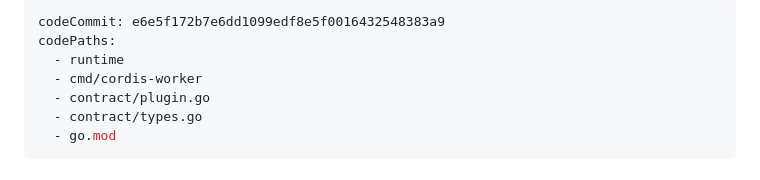
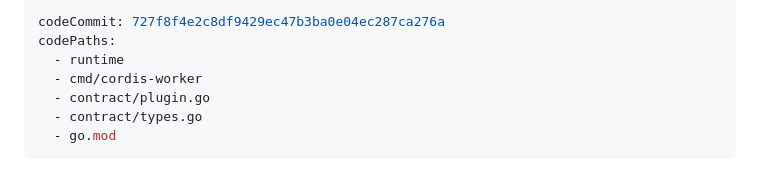
Before and after one commit to Cyenoch/cordis, a Markdown page: docs/runtimes.md, the part around the change. Drawn GitHub-style.

```diff
--- a/docs/runtimes.md
+++ b/docs/runtimes.md
@@ -1,5 +1,5 @@
 ---
-codeCommit: e6e5f172b7e6dd1099edf8e5f0016432548383a9
+codeCommit: 727f8f4e2c8df9429ec47b3ba0e04ec287ca276a
 codePaths:
   - runtime
   - cmd/cordis-worker
```
Also changed, not shown: docs/cli.md (+1 -1 lines), docs/getting-started.md (+1 -1 lines).
